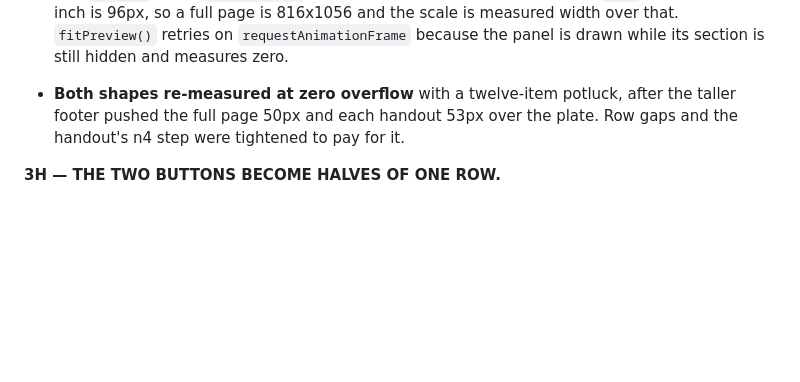
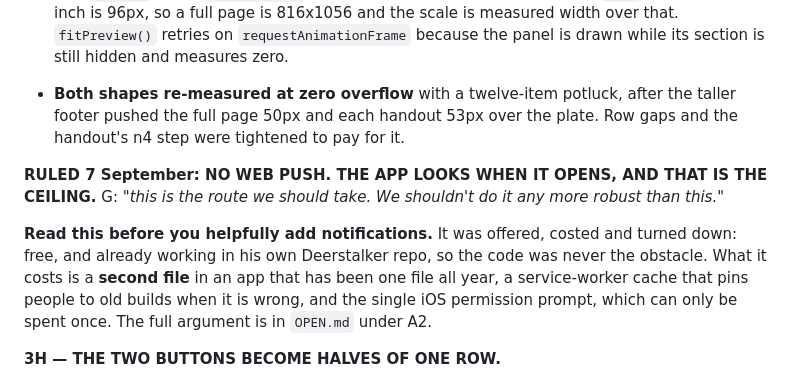
Before and after one commit to gahensley1/acts-of-good-preview, a Markdown page: HANDOFF.md, the part around the change. Rendered like a GitHub page; blank space fills up the shorter version.

Commit message:
ruled: no web push. The app looks when it opens, and that is the ceiling

```diff
--- a/HANDOFF.md
+++ b/HANDOFF.md
@@ -562,6 +562,17 @@ old stories still readable.
   the taller footer pushed the full page 50px and each handout 53px over the
   plate. Row gaps and the handout's n4 step were tightened to pay for it.
 
+**RULED 7 September: NO WEB PUSH. THE APP LOOKS WHEN IT OPENS, AND THAT IS THE
+CEILING.** G: *"this is the route we should take. We shouldn't do it any more
+robust than this."*
+
+**Read this before you helpfully add notifications.** It was offered, costed and
+turned down: free, and already working in his own Deerstalker repo, so the code
+was never the obstacle. What it costs is a **second file** in an app that has
+been one file all year, a service-worker cache that pins people to old builds
+when it is wrong, and the single iOS permission prompt, which can only be spent
+once. The full argument is in `OPEN.md` under A2.
+
 **3H — THE TWO BUTTONS BECOME HALVES OF ONE ROW.**
 
 G, 7 Sept: make Preview and Publish equal, and lay them on the page properly.
```
Also changed, not shown: OPEN.md (+30 -21 lines).
